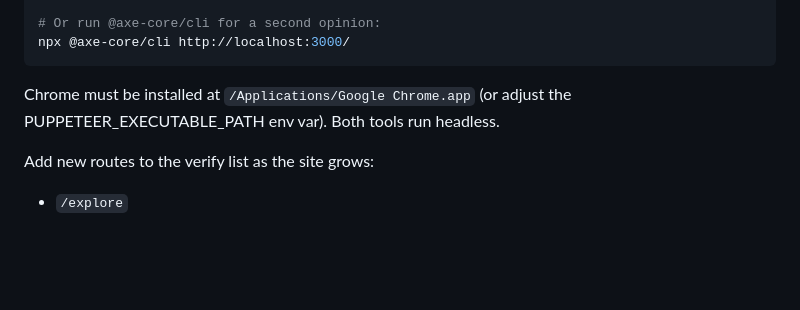
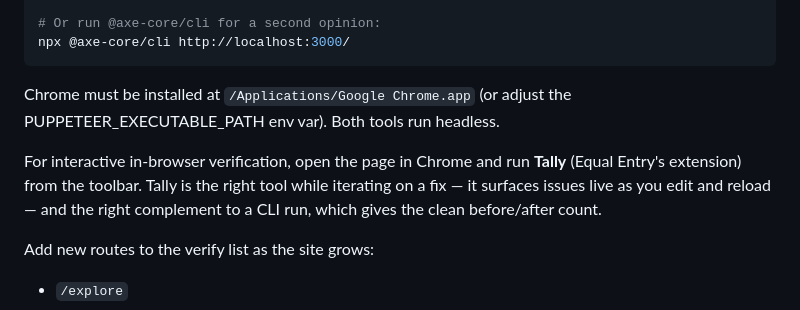
Before and after one commit to augisanchez/tpj-2026, a Markdown page: ACCESSIBILITY.md, the part around one of its changes. GitHub-like rendering; blank space fills up the shorter version.

```diff
--- a/ACCESSIBILITY.md
+++ b/ACCESSIBILITY.md
@@ -219,6 +264,12 @@ Chrome must be installed at `/Applications/Google Chrome.app` (or
 adjust the PUPPETEER_EXECUTABLE_PATH env var). Both tools run
 headless.
 
+For interactive in-browser verification, open the page in Chrome and
+run **Tally** (Equal Entry's extension) from the toolbar. Tally is the
+right tool while iterating on a fix — it surfaces issues live as you
+edit and reload — and the right complement to a CLI run, which gives
+the clean before/after count.
+
 Add new routes to the verify list as the site grows:
 
 - `/explore`
```
Also changed, not shown: other parts of ACCESSIBILITY.md (+54 -9 lines).
